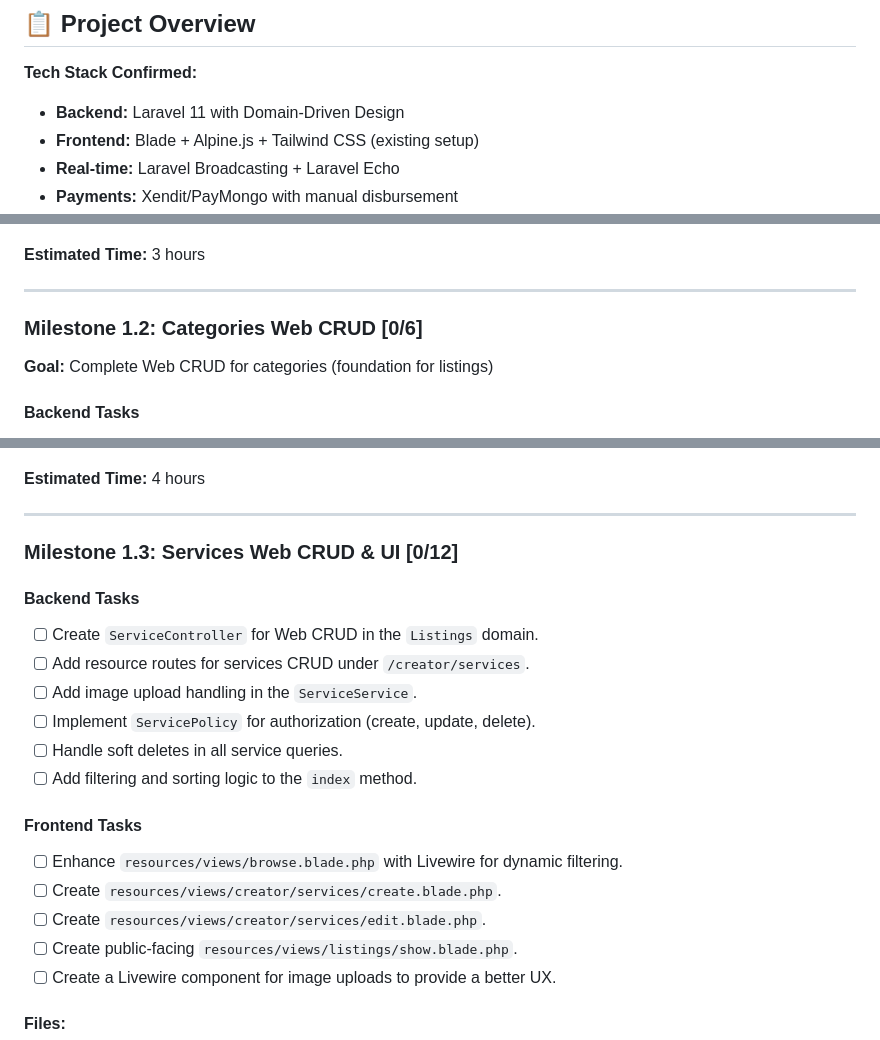
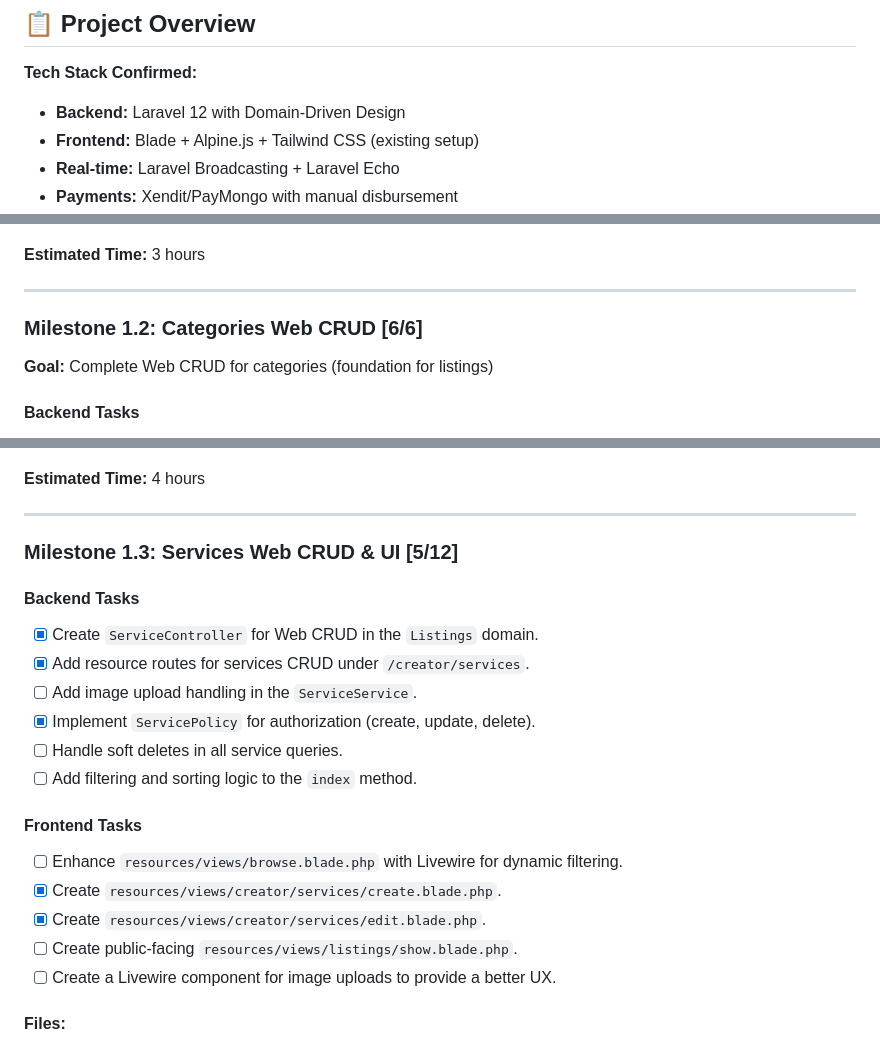
Before and after one commit to daviddatuX25/serbizyu, a Markdown page: GEMINI.md, 3 parts joined by grey strips. Drawn GitHub-style.

```diff
--- a/GEMINI.md
+++ b/GEMINI.md
@@ -91,7 +91,7 @@
 ## 📋 Project Overview
 
 **Tech Stack Confirmed:**
-- **Backend:** Laravel 11 with Domain-Driven Design
+- **Backend:** Laravel 12 with Domain-Driven Design
 - **Frontend:** Blade + Alpine.js + Tailwind CSS (existing setup)
 - **Real-time:** Laravel Broadcasting + Laravel Echo
 - **Payments:** Xendit/PayMongo with manual disbursement
@@ -199,7 +199,7 @@ app/Traits/
 
 ---
 
-### Milestone 1.2: Categories Web CRUD [0/6]
+### Milestone 1.2: Categories Web CRUD [6/6]
 **Goal:** Complete Web CRUD for categories (foundation for listings)
 
 #### Backend Tasks
@@ -233,20 +233,20 @@ resources/views/creator/categories/
 
 ---
 
-### Milestone 1.3: Services Web CRUD & UI [0/12]
-
-#### Backend Tasks
-- [ ] Create `ServiceController` for Web CRUD in the `Listings` domain.
-- [ ] Add resource routes for services CRUD under `/creator/services`.
+### Milestone 1.3: Services Web CRUD & UI [5/12]
+
+#### Backend Tasks
+- [x] Create `ServiceController` for Web CRUD in the `Listings` domain.
+- [x] Add resource routes for services CRUD under `/creator/services`.
 - [ ] Add image upload handling in the `ServiceService`.
-- [ ] Implement `ServicePolicy` for authorization (create, update, delete).
+- [x] Implement `ServicePolicy` for authorization (create, update, delete).
 - [ ] Handle soft deletes in all service queries.
 - [ ] Add filtering and sorting logic to the `index` method.
 
 #### Frontend Tasks
 - [ ] Enhance `resources/views/browse.blade.php` with Livewire for dynamic filtering.
-- [ ] Create `resources/views/creator/services/create.blade.php`.
-- [ ] Create `resources/views/creator/services/edit.blade.php`.
+- [x] Create `resources/views/creator/services/create.blade.php`.
+- [x] Create `resources/views/creator/services/edit.blade.php`.
 - [ ] Create public-facing `resources/views/listings/show.blade.php`.
 - [ ] Create a Livewire component for image uploads to provide a better UX.
 
```
Also changed, not shown: other parts of GEMINI.md (+1 -1 lines).
